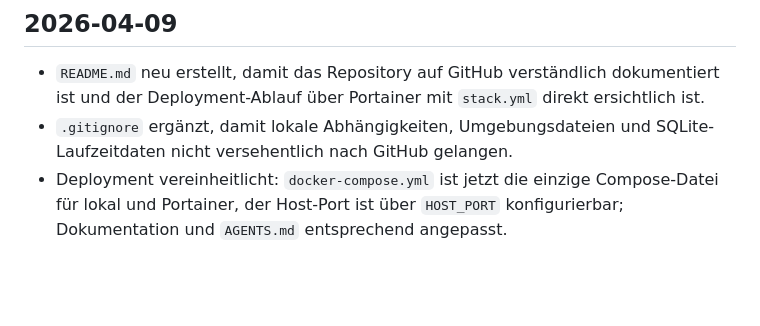
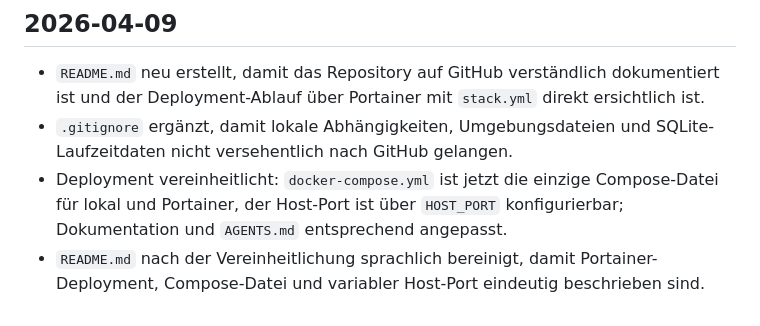
Before and after one commit to duke2421/Sitzungsprotokoll, a Markdown page: WORKLOG.md, the part around the change. GitHub-like rendering; blank space fills up the shorter version.

```diff
--- a/WORKLOG.md
+++ b/WORKLOG.md
@@ -53,3 +53,4 @@
 - `README.md` neu erstellt, damit das Repository auf GitHub verständlich dokumentiert ist und der Deployment-Ablauf über Portainer mit `stack.yml` direkt ersichtlich ist.
 - `.gitignore` ergänzt, damit lokale Abhängigkeiten, Umgebungsdateien und SQLite-Laufzeitdaten nicht versehentlich nach GitHub gelangen.
 - Deployment vereinheitlicht: `docker-compose.yml` ist jetzt die einzige Compose-Datei für lokal und Portainer, der Host-Port ist über `HOST_PORT` konfigurierbar; Dokumentation und `AGENTS.md` entsprechend angepasst.
+- `README.md` nach der Vereinheitlichung sprachlich bereinigt, damit Portainer-Deployment, Compose-Datei und variabler Host-Port eindeutig beschrieben sind.
```
Also changed, not shown: README.md (+4 -4 lines).
